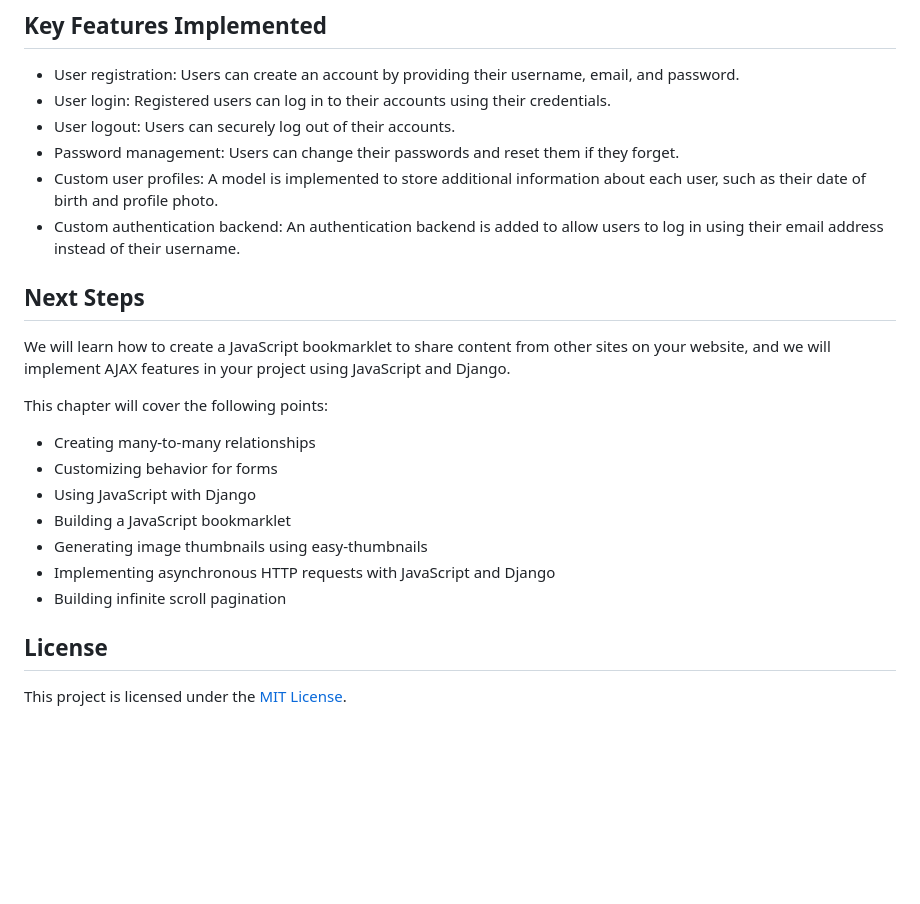
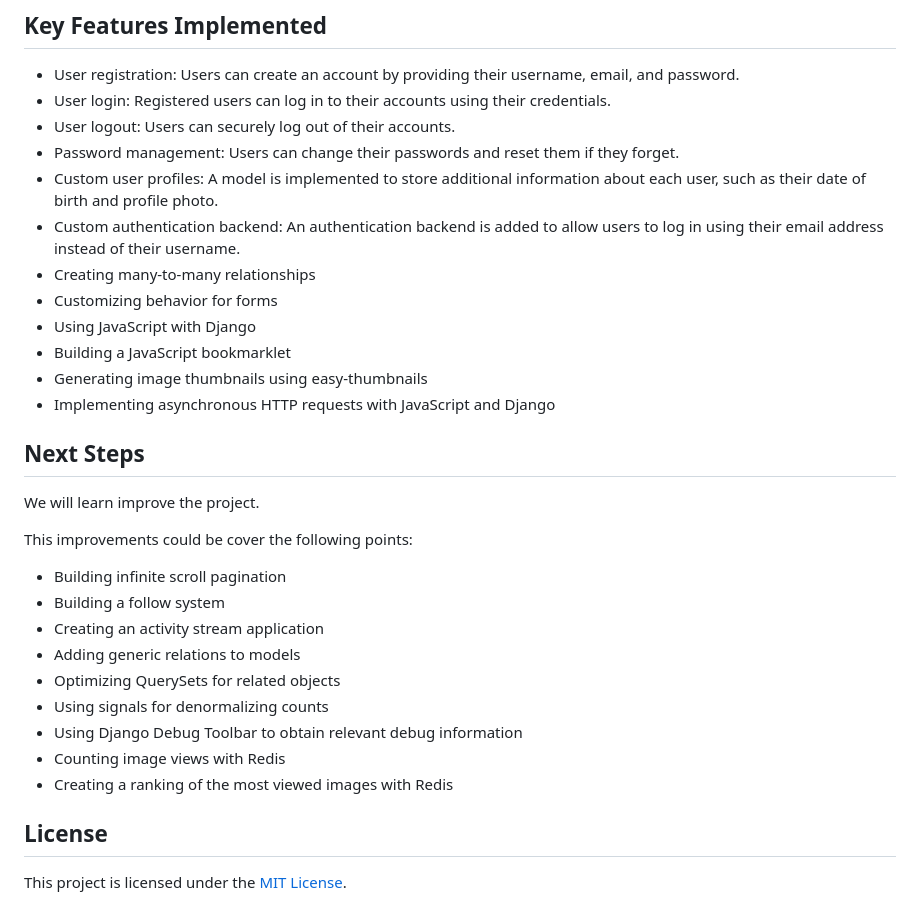
Before and after one commit to JoseJulianMosqueraFuli/bookmarks, a Markdown page: README.md, the part around the change. Rendered like a GitHub page; blank space fills up the shorter version.

Commit message:
docs: change readme

```diff
--- a/README.md
+++ b/README.md
@@ -77,20 +77,28 @@ Now, you can access the application in your browser at [http://127.0.0.1:8000/](
 - Password management: Users can change their passwords and reset them if they forget.
 - Custom user profiles: A model is implemented to store additional information about each user, such as their date of birth and profile photo.
 - Custom authentication backend: An authentication backend is added to allow users to log in using their email address instead of their username.
-
-## Next Steps
-
-We will learn how to create a JavaScript bookmarklet to share content from other sites on your website, and we will implement AJAX features in your project using JavaScript and Django.
-
-This chapter will cover the following points:
-
 - Creating many-to-many relationships
 - Customizing behavior for forms
 - Using JavaScript with Django
 - Building a JavaScript bookmarklet
 - Generating image thumbnails using easy-thumbnails
 - Implementing asynchronous HTTP requests with JavaScript and Django
+
+## Next Steps
+
+We will learn improve the project.
+
+This improvements could be cover the following points:
+
 - Building infinite scroll pagination
+- Building a follow system
+- Creating an activity stream application
+- Adding generic relations to models
+- Optimizing QuerySets for related objects
+- Using signals for denormalizing counts
+- Using Django Debug Toolbar to obtain relevant debug information
+- Counting image views with Redis
+- Creating a ranking of the most viewed images with Redis
 
 ## License
 
```
